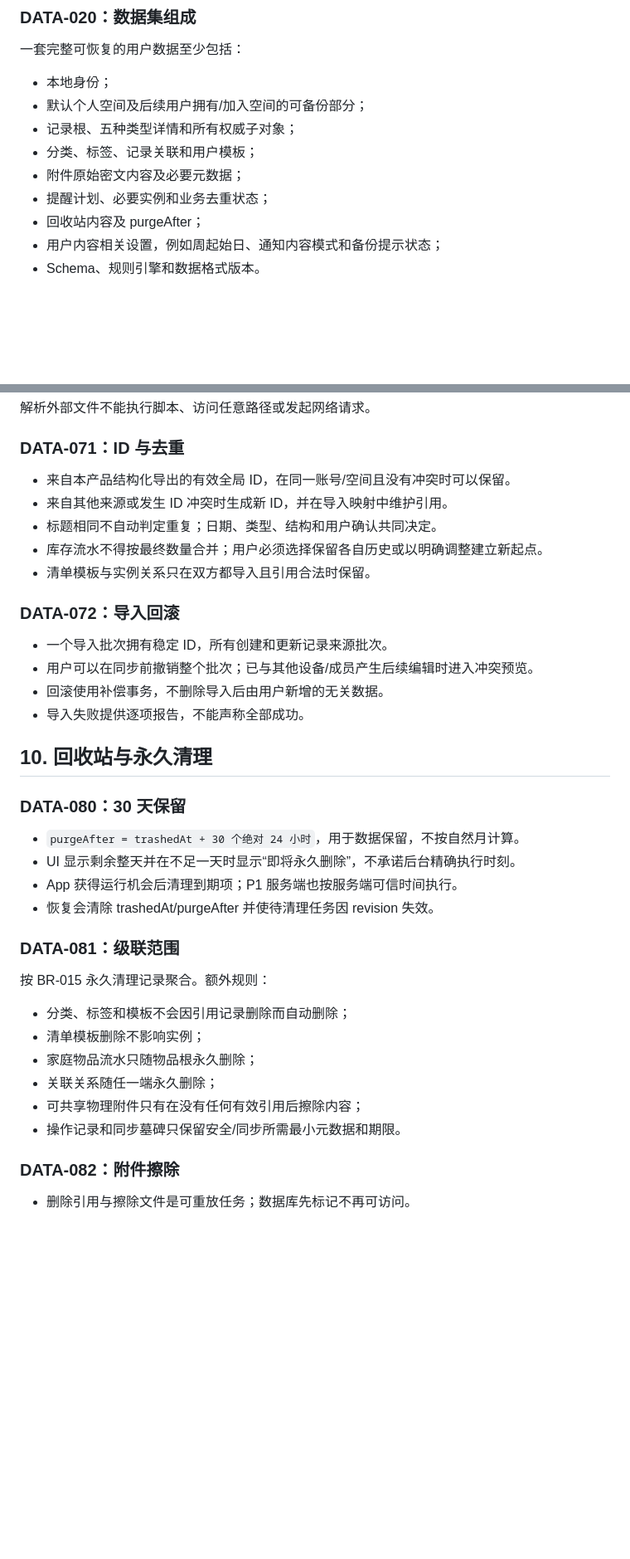
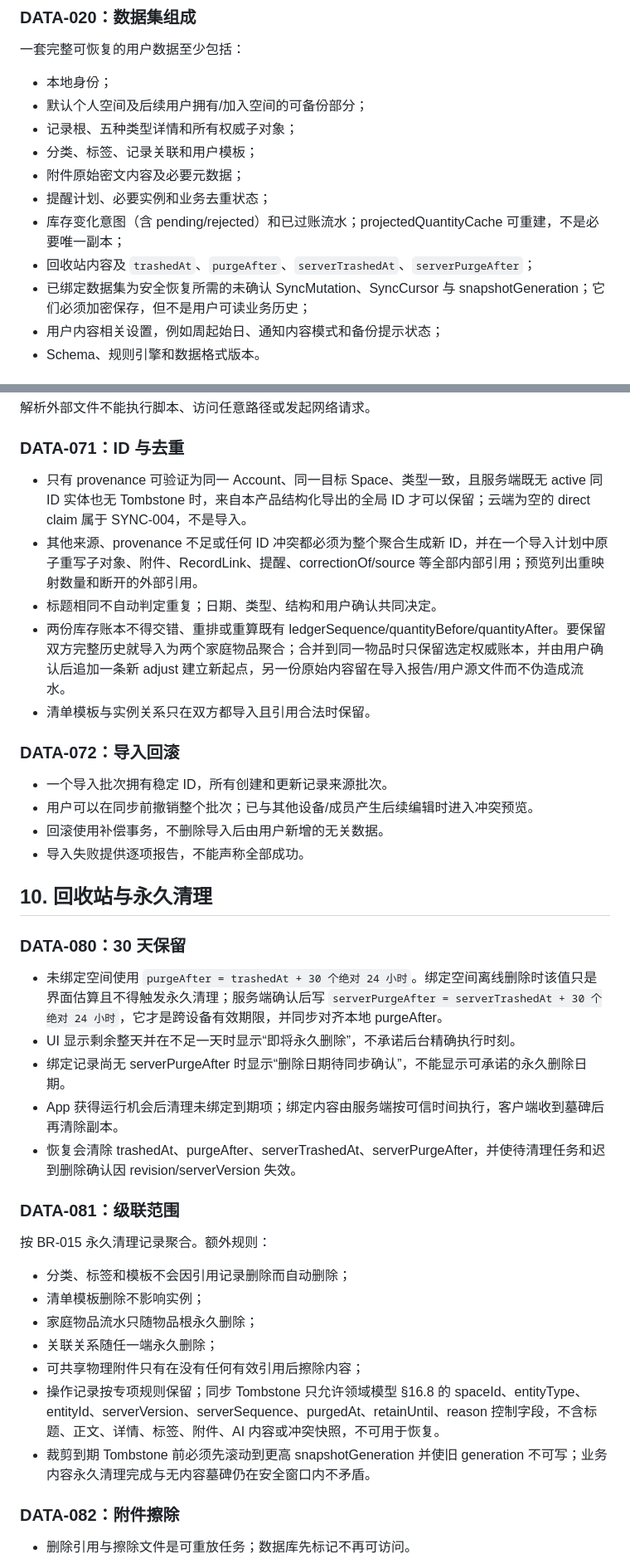
Before and after one commit to VmythV/life-book, a Markdown page: docs/data-lifecycle.md, 2 parts joined by grey strips. Shown at 83% size. Drawn GitHub-style; blank space fills up the shorter version.

Commit message:
docs: unify backup and deletion lifecycle

```diff
--- a/docs/data-lifecycle.md
+++ b/docs/data-lifecycle.md
@@ -84,7 +84,9 @@
 - 分类、标签、记录关联和用户模板；
 - 附件原始密文内容及必要元数据；
 - 提醒计划、必要实例和业务去重状态；
-- 回收站内容及 purgeAfter；
+- 库存变化意图（含 pending/rejected）和已过账流水；projectedQuantityCache 可重建，不是必要唯一副本；
+- 回收站内容及 `trashedAt`、`purgeAfter`、`serverTrashedAt`、`serverPurgeAfter`；
+- 已绑定数据集为安全恢复所需的未确认 SyncMutation、SyncCursor 与 snapshotGeneration；它们必须加密保存，但不是用户可读业务历史；
 - 用户内容相关设置，例如周起始日、通知内容模式和备份提示状态；
 - Schema、规则引擎和数据格式版本。
 
@@ -374,10 +380,10 @@ PDF 不是 P0 全量可阅读导出的唯一格式，因为大量内容与附件
 
 ### DATA-071：ID 与去重
 
-- 来自本产品结构化导出的有效全局 ID，在同一账号/空间且没有冲突时可以保留。
-- 来自其他来源或发生 ID 冲突时生成新 ID，并在导入映射中维护引用。
+- 只有 provenance 可验证为同一 Account、同一目标 Space、类型一致，且服务端既无 active 同 ID 实体也无 Tombstone 时，来自本产品结构化导出的全局 ID 才可以保留；云端为空的 direct claim 属于 SYNC-004，不是导入。
+- 其他来源、provenance 不足或任何 ID 冲突都必须为整个聚合生成新 ID，并在一个导入计划中原子重写子对象、附件、RecordLink、提醒、correctionOf/source 等全部内部引用；预览列出重映射数量和断开的外部引用。
 - 标题相同不自动判定重复；日期、类型、结构和用户确认共同决定。
-- 库存流水不得按最终数量合并；用户必须选择保留各自历史或以明确调整建立新起点。
+- 两份库存账本不得交错、重排或重算既有 ledgerSequence/quantityBefore/quantityAfter。要保留双方完整历史就导入为两个家庭物品聚合；合并到同一物品时只保留选定权威账本，并由用户确认后追加一条新 adjust 建立新起点，另一份原始内容留在导入报告/用户源文件而不伪造成流水。
 - 清单模板与实例关系只在双方都导入且引用合法时保留。
 
 ### DATA-072：导入回滚
@@ -391,10 +397,11 @@ PDF 不是 P0 全量可阅读导出的唯一格式，因为大量内容与附件
 
 ### DATA-080：30 天保留
 
-- `purgeAfter = trashedAt + 30 个绝对 24 小时`，用于数据保留，不按自然月计算。
+- 未绑定空间使用 `purgeAfter = trashedAt + 30 个绝对 24 小时`。绑定空间离线删除时该值只是界面估算且不得触发永久清理；服务端确认后写 `serverPurgeAfter = serverTrashedAt + 30 个绝对 24 小时`，它才是跨设备有效期限，并同步对齐本地 purgeAfter。
 - UI 显示剩余整天并在不足一天时显示“即将永久删除”，不承诺后台精确执行时刻。
-- App 获得运行机会后清理到期项；P1 服务端也按服务端可信时间执行。
-- 恢复会清除 trashedAt/purgeAfter 并使待清理任务因 revision 失效。
+- 绑定记录尚无 serverPurgeAfter 时显示“删除日期待同步确认”，不能显示可承诺的永久删除日期。
+- App 获得运行机会后清理未绑定到期项；绑定内容由服务端按可信时间执行，客户端收到墓碑后再清除副本。
+- 恢复会清除 trashedAt、purgeAfter、serverTrashedAt、serverPurgeAfter，并使待清理任务和迟到删除确认因 revision/serverVersion 失效。
 
 ### DATA-081：级联范围
 
@@ -405,7 +412,8 @@ PDF 不是 P0 全量可阅读导出的唯一格式，因为大量内容与附件
 - 家庭物品流水只随物品根永久删除；
 - 关联关系随任一端永久删除；
 - 可共享物理附件只有在没有任何有效引用后擦除内容；
-- 操作记录和同步墓碑只保留安全/同步所需最小元数据和期限。
+- 操作记录按专项规则保留；同步 Tombstone 只允许领域模型 §16.8 的 spaceId、entityType、entityId、serverVersion、serverSequence、purgedAt、retainUntil、reason 控制字段，不含标题、正文、详情、标签、附件、AI 内容或冲突快照，不可用于恢复。
+- 裁剪到期 Tombstone 前必须先滚动到更高 snapshotGeneration 并使旧 generation 不可写；业务内容永久清理完成与无内容墓碑仍在安全窗口内不矛盾。
 
 ### DATA-082：附件擦除
 
```
Also changed, not shown: other parts of docs/data-lifecycle.md (+20 -9 lines).
